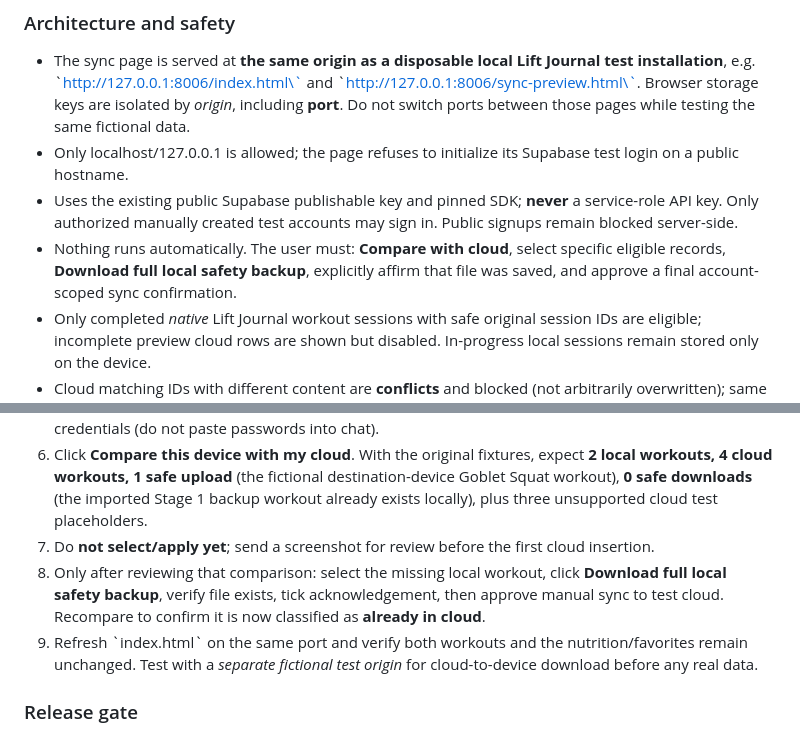
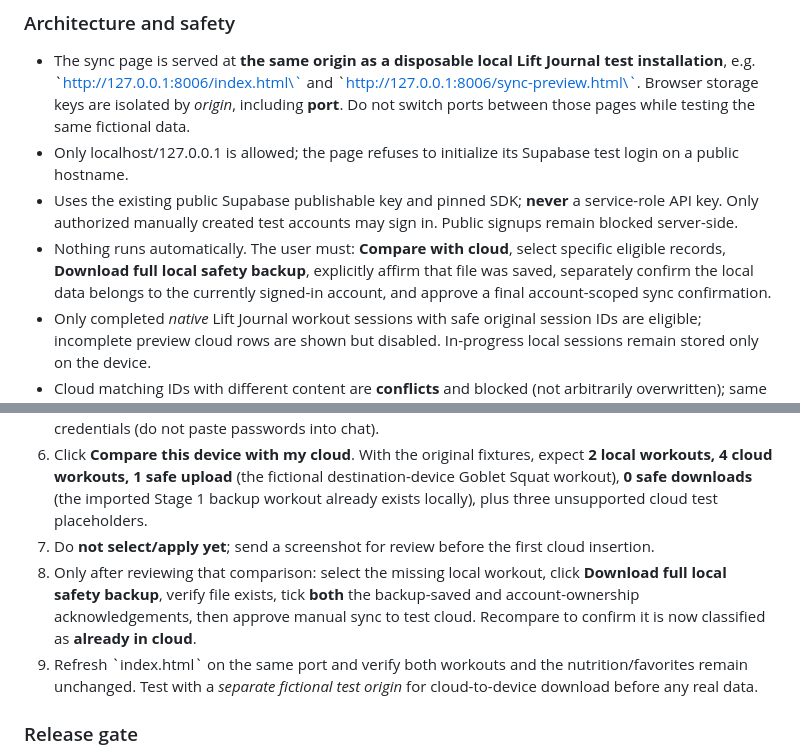
Before and after one commit to Stefano-Mazzone/lift-journal, a Markdown page: docs/LIFT-JOURNAL-2-0-AUTH.md, 2 parts joined by grey strips. Drawn GitHub-style.

Commit message:
Document signed-in account ownership consent required for manual syncing

```diff
--- a/docs/LIFT-JOURNAL-2-0-AUTH.md
+++ b/docs/LIFT-JOURNAL-2-0-AUTH.md
@@ -195,7 +195,7 @@ Stage 4 adds a **standalone loopback-only** \`sync-preview.html\` test page. **T
 - The sync page is served at **the same origin as a disposable local Lift Journal test installation**, e.g. \`http://127.0.0.1:8006/index.html\` and \`http://127.0.0.1:8006/sync-preview.html\`. Browser storage keys are isolated by *origin*, including **port**. Do not switch ports between those pages while testing the same fictional data.
 - Only localhost/127.0.0.1 is allowed; the page refuses to initialize its Supabase test login on a public hostname.
 - Uses the existing public Supabase publishable key and pinned SDK; **never** a service-role API key. Only authorized manually created test accounts may sign in. Public signups remain blocked server-side.
-- Nothing runs automatically. The user must: **Compare with cloud**, select specific eligible records, **Download full local safety backup**, explicitly affirm that file was saved, and approve a final account-scoped sync confirmation.
+- Nothing runs automatically. The user must: **Compare with cloud**, select specific eligible records, **Download full local safety backup**, explicitly affirm that file was saved, separately confirm the local data belongs to the currently signed-in account, and approve a final account-scoped sync confirmation.
 - Only completed *native* Lift Journal workout sessions with safe original session IDs are eligible; incomplete preview cloud rows are shown but disabled. In-progress local sessions remain stored only on the device.
 - Cloud matching IDs with different content are **conflicts** and blocked (not arbitrarily overwritten); same timestamp across distinct IDs is a potential duplicate and also blocked. JSONB object keys are normalized for semantically correct equality comparisons.
 - On each confirmed sync, cloud is **fetched again**, user identity reverified, local raw storage compared with the original snapshot, and the selected sync plan recalculated. If anything changed, stop rather than guessing.
@@ -221,7 +221,7 @@ Stage 4 adds a **standalone loopback-only** \`sync-preview.html\` test page. **T
 5. Open a **new tab** at \`http://127.0.0.1:8006/sync-preview.html\`. Sign in with existing Test User credentials (do not paste passwords into chat).
 6. Click **Compare this device with my cloud**. With the original fixtures, expect **2 local workouts, 4 cloud workouts, 1 safe upload** (the fictional destination-device Goblet Squat workout), **0 safe downloads** (the imported Stage 1 backup workout already exists locally), plus three unsupported cloud test placeholders.
 7. Do **not select/apply yet**; send a screenshot for review before the first cloud insertion.
-8. Only after reviewing that comparison: select the missing local workout, click **Download full local safety backup**, verify file exists, tick acknowledgement, then approve manual sync to test cloud. Recompare to confirm it is now classified as **already in cloud**.
+8. Only after reviewing that comparison: select the missing local workout, click **Download full local safety backup**, verify file exists, tick **both** the backup-saved and account-ownership acknowledgements, then approve manual sync to test cloud. Recompare to confirm it is now classified as **already in cloud**.
 9. Refresh \`index.html\` on the same port and verify both workouts and the nutrition/favorites remain unchanged. Test with a *separate fictional test origin* for cloud-to-device download before any real data.
 
 ### Release gate
```
